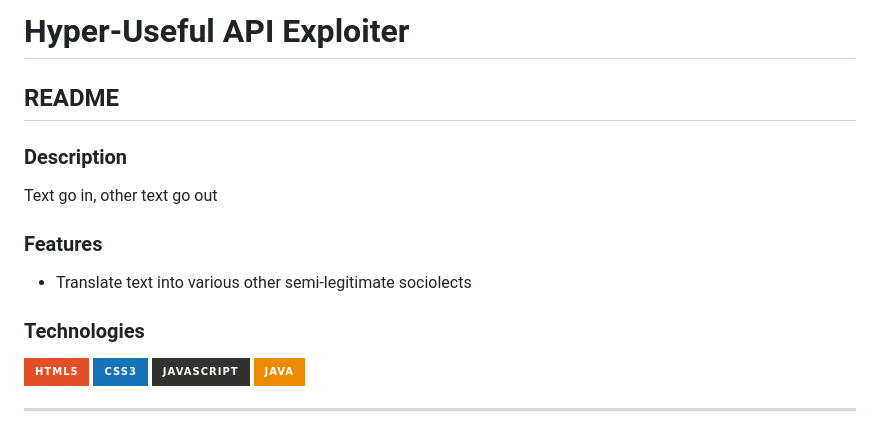
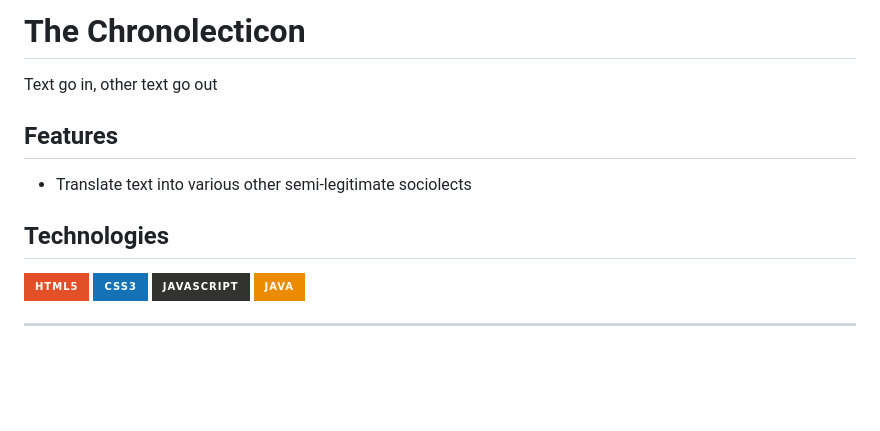
Before and after one commit to FAC29A/seriousTranslationTool, a Markdown page: README.md, the part around the change. Rendered like a GitHub page; badges without logos; blank space fills up the shorter version.

```diff
--- a/README.md
+++ b/README.md
@@ -1,16 +1,12 @@
-# Hyper-Useful API Exploiter
-
-## README
-
-### Description
+# The Chronolecticon
 
 Text go in, other text go out
 
-### Features
+## Features
 
 - Translate text into various other semi-legitimate sociolects
 
-### Technologies
+## Technologies
 
 ![HTML5](https://img.shields.io/badge/html5-%23E34F26.svg?style=for-the-badge&logo=html5&logoColor=white)
 ![CSS3](https://img.shields.io/badge/css3-%231572B6.svg?style=for-the-badge&logo=css3&logoColor=white)
```
